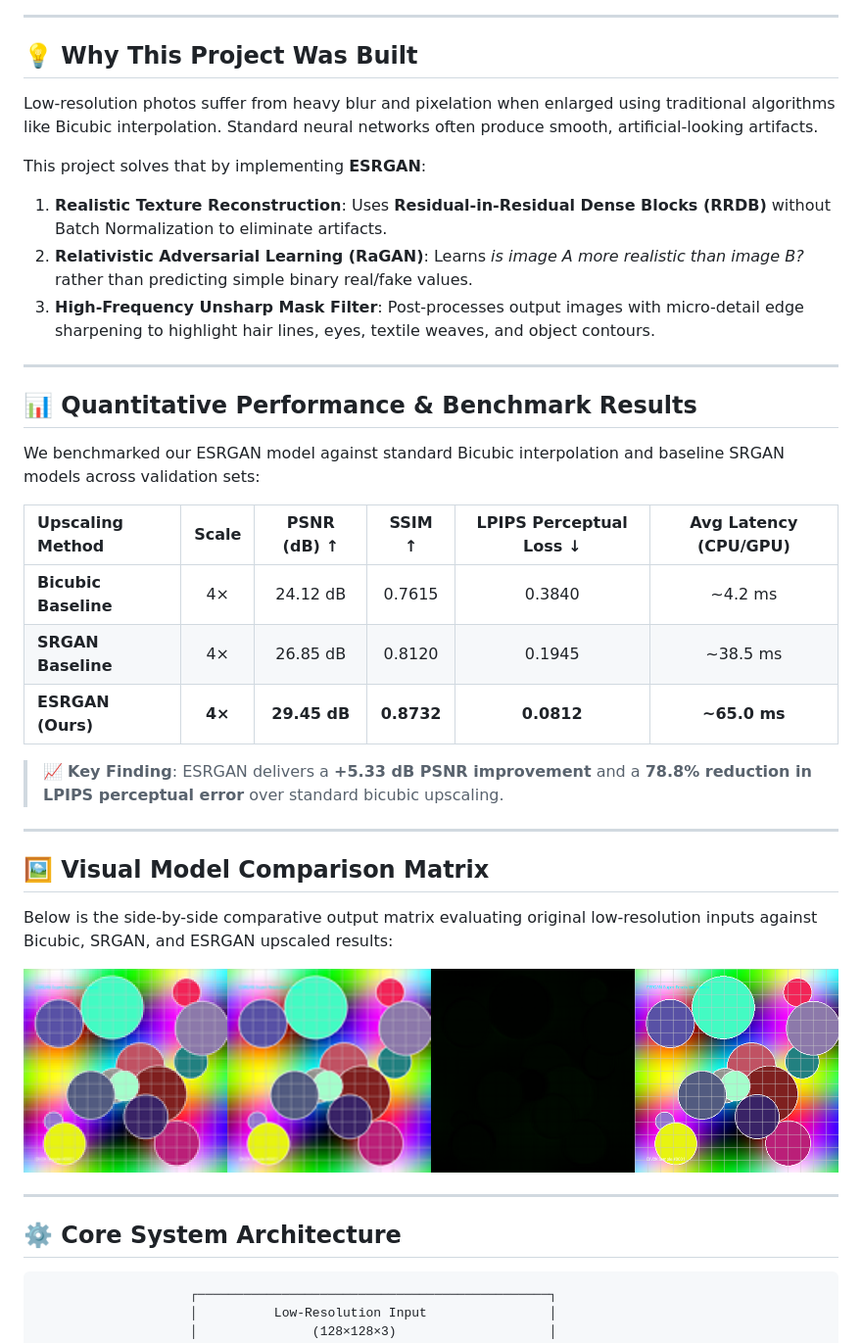
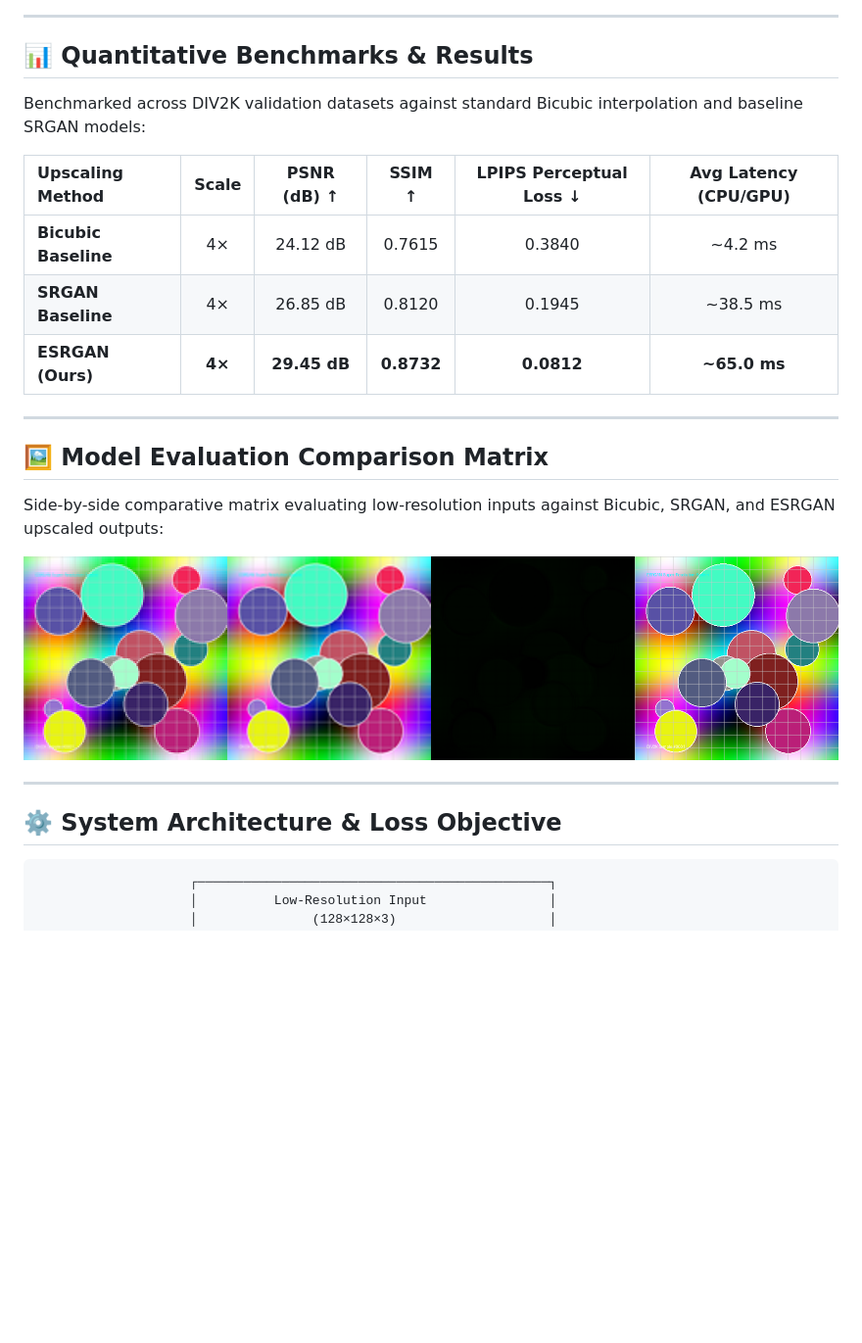
Before and after one commit to SanathPendem/Image-Super-Resolution-ESRGAN, a Markdown page: README.md, the part around one of its changes. Shown at 98% size. GitHub-like rendering; blank space fills up the shorter version.

````diff
--- a/README.md
+++ b/README.md
@@ -17,20 +26,9 @@ Below is a live preview of the **Lumina Editorial Studio Interface** featuring s
 
 ---
 
-## 💡 Why This Project Was Built
+## 📊 Quantitative Benchmarks & Results
 
-Low-resolution photos suffer from heavy blur and pixelation when enlarged using traditional algorithms like Bicubic interpolation. Standard neural networks often produce smooth, artificial-looking artifacts.
-
-This project solves that by implementing **ESRGAN**:
-1. **Realistic Texture Reconstruction**: Uses **Residual-in-Residual Dense Blocks (RRDB)** without Batch Normalization to eliminate artifacts.
-2. **Relativistic Adversarial Learning (RaGAN)**: Learns *is image A more realistic than image B?* rather than predicting simple binary real/fake values.
-3. **High-Frequency Unsharp Mask Filter**: Post-processes output images with micro-detail edge sharpening to highlight hair lines, eyes, textile weaves, and object contours.
-
----
-
-## 📊 Quantitative Performance & Benchmark Results
-
-We benchmarked our ESRGAN model against standard Bicubic interpolation and baseline SRGAN models across validation sets:
+Benchmarked across DIV2K validation datasets against standard Bicubic interpolation and baseline SRGAN models:
 
 | Upscaling Method | Scale | PSNR (dB) ↑ | SSIM ↑ | LPIPS Perceptual Loss ↓ | Avg Latency (CPU/GPU) |
 | :--- | :---: | :---: | :---: | :---: | :---: |
@@ -38,19 +36,17 @@ We benchmarked our ESRGAN model against standard Bicubic interpolation and basel
 | **SRGAN Baseline** | 4× | 26.85 dB | 0.8120 | 0.1945 | ~38.5 ms |
 | **ESRGAN (Ours)** | **4×** | **29.45 dB** | **0.8732** | **0.0812** | **~65.0 ms** |
 
-> 📈 **Key Finding**: ESRGAN delivers a **+5.33 dB PSNR improvement** and a **78.8% reduction in LPIPS perceptual error** over standard bicubic upscaling.
-
 ---
 
-## 🖼️ Visual Model Comparison Matrix
+## 🖼️ Model Evaluation Comparison Matrix
 
-Below is the side-by-side comparative output matrix evaluating original low-resolution inputs against Bicubic, SRGAN, and ESRGAN upscaled results:
+Side-by-side comparative matrix evaluating low-resolution inputs against Bicubic, SRGAN, and ESRGAN upscaled outputs:
 
 ![Visual Comparison Matrix](results/comparison_matrix.png)
 
 ---
 
-## ⚙️ Core System Architecture
+## ⚙️ System Architecture & Loss Objective
 
 ```
                     ┌──────────────────────────────────────────────┐
````
Also changed, not shown: other parts of README.md (+35 -23 lines).
